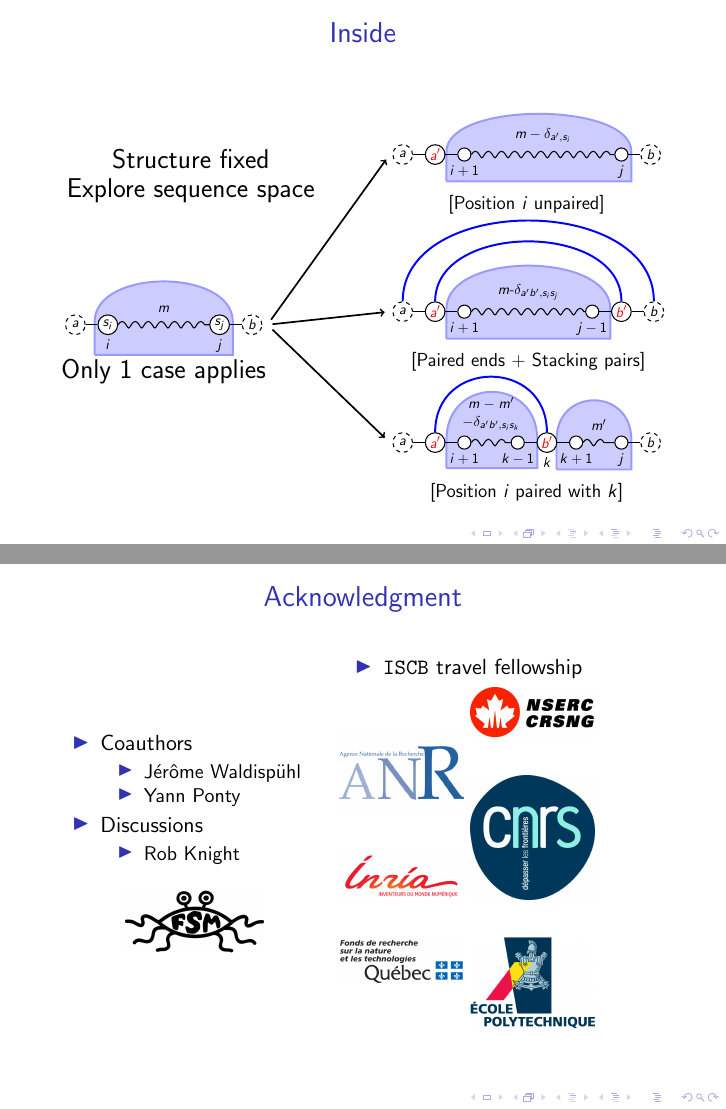
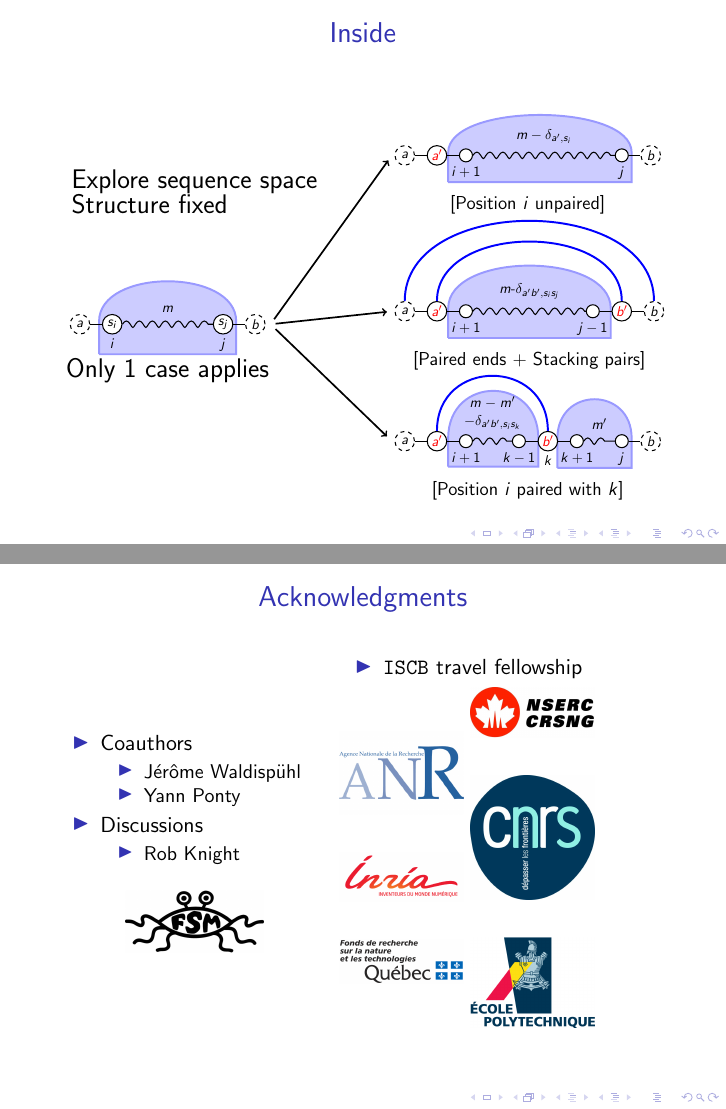
Before and after one commit to vreinharz/2013-Recomb-talk, LaTeX slides (TeX/vreinharz_RECOMB2013_talk.tex, which reads TeX/Figures/FigDPInside.pgf): pages 29 and 40 of 48, joined at a grey line. Compiled offline with pdfLaTeX.

Commit message:
remove ex;

```diff
--- a/TeX/Figures/FigDPInside.pgf
+++ b/TeX/Figures/FigDPInside.pgf
@@ -37,8 +44,8 @@ line after snake=0pt,
   \end{pgfonlayer}{background}
 
 \coordinate (seq_space) at ($ (r1.north west) + (-25pt, 100pt) $);
-\node[right=0pt of seq_space] (ex_seq) {\huge Explore sequence space};
-\node[above=0pt of ex_seq] {\huge Structure fixed};
+\node[align=left,right=0pt of seq_space] (ex_seq) {\huge Explore sequence space\\\huge Structure fixed};
+%\node[above=0pt of ex_seq] {\huge Structure fixed};
  \visible<5->{
  	\node[below=0pt of r1] {\huge Only $1$ case applies};
  }
--- a/TeX/vreinharz_RECOMB2013_talk.tex
+++ b/TeX/vreinharz_RECOMB2013_talk.tex
@@ -463,7 +463,7 @@ $}\label{eq:combine}
 }
 
 \frame{
-	\frametitle{Acknowledgment}
+	\frametitle{Acknowledgments}
 	\begin{minipage}{0.45\textwidth}
 		\begin{itemize}
 			\item Coauthors
```
Also changed, not shown: TeX/Figures/FigDPOutside.pgf (+2 -2 lines), TeX/Figures/FigDPInside.pgf (7 more changed lines).
